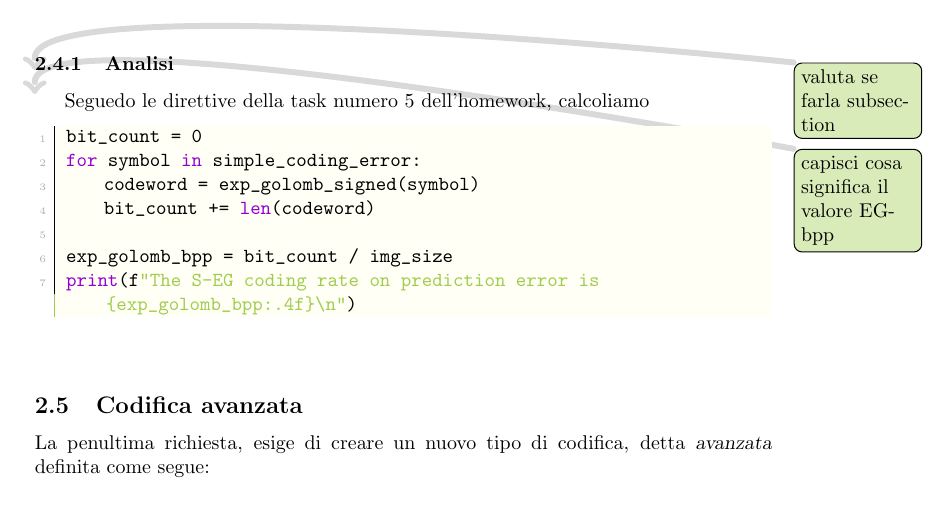
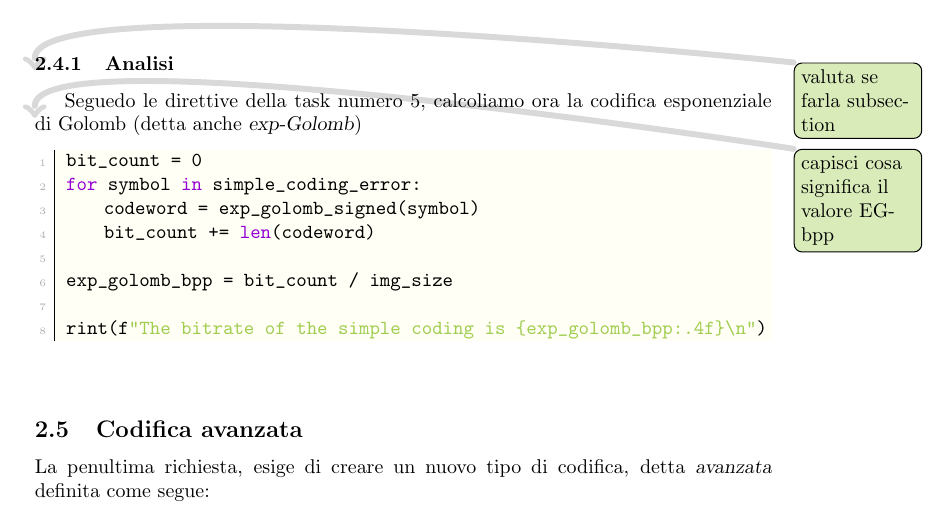
Before and after one commit to imAlessas/computer-networks, a LaTeX document (multimedia/main.tex, which reads multimedia/hw-1/report/report.tex): part of page 8 of 11, cut so that both start at the same text. Compiled offline with pdfLaTeX.

Commit message:
corrected code task 2

```diff
--- a/multimedia/hw-1/report/report.tex
+++ b/multimedia/hw-1/report/report.tex
@@ -181,7 +181,7 @@ plt.title('Simple coding prediction error')
 
 
 \subsubsection{Analisi} \todo{valuta se farla subsection}
-Seguedo le direttive della task numero 5 dell'homework, calcoliamo
+Seguedo le direttive della task numero 5, calcoliamo ora la codifica esponenziale di Golomb (detta anche \textsl{exp-Golomb})
 
 \todo{capisci cosa significa il valore EG-bpp}
 \begin{lstlisting}
@@ -191,7 +191,8 @@ for symbol in simple_coding_error:
     bit_count += len(codeword)
 
 exp_golomb_bpp = bit_count / img_size
-print(f"The S-EG coding rate on prediction error is {exp_golomb_bpp:.4f}\n")
+
+rint(f"The bitrate of the simple coding is {exp_golomb_bpp:.4f}\n")
 \end{lstlisting}
 
 
```
Also changed, not shown: 1 other file.
